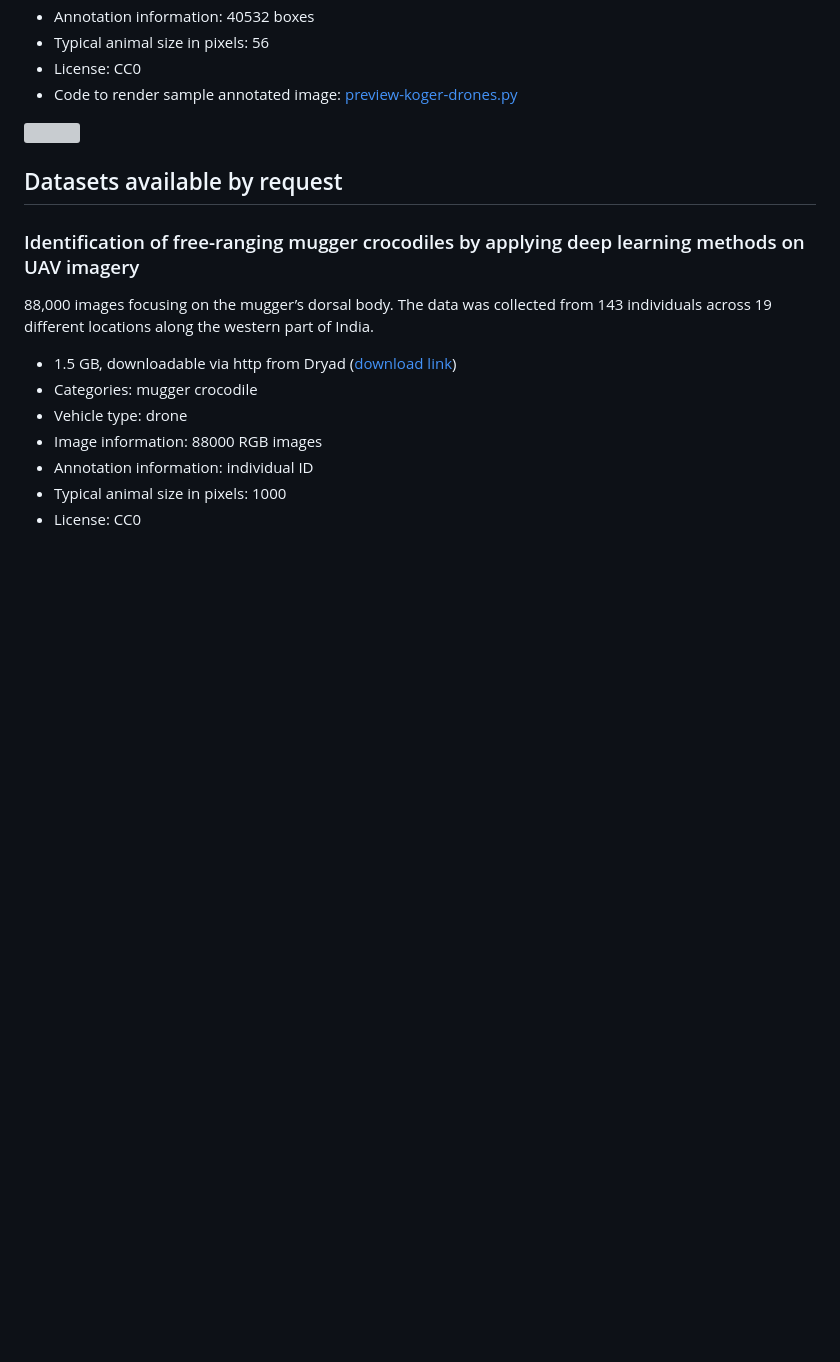
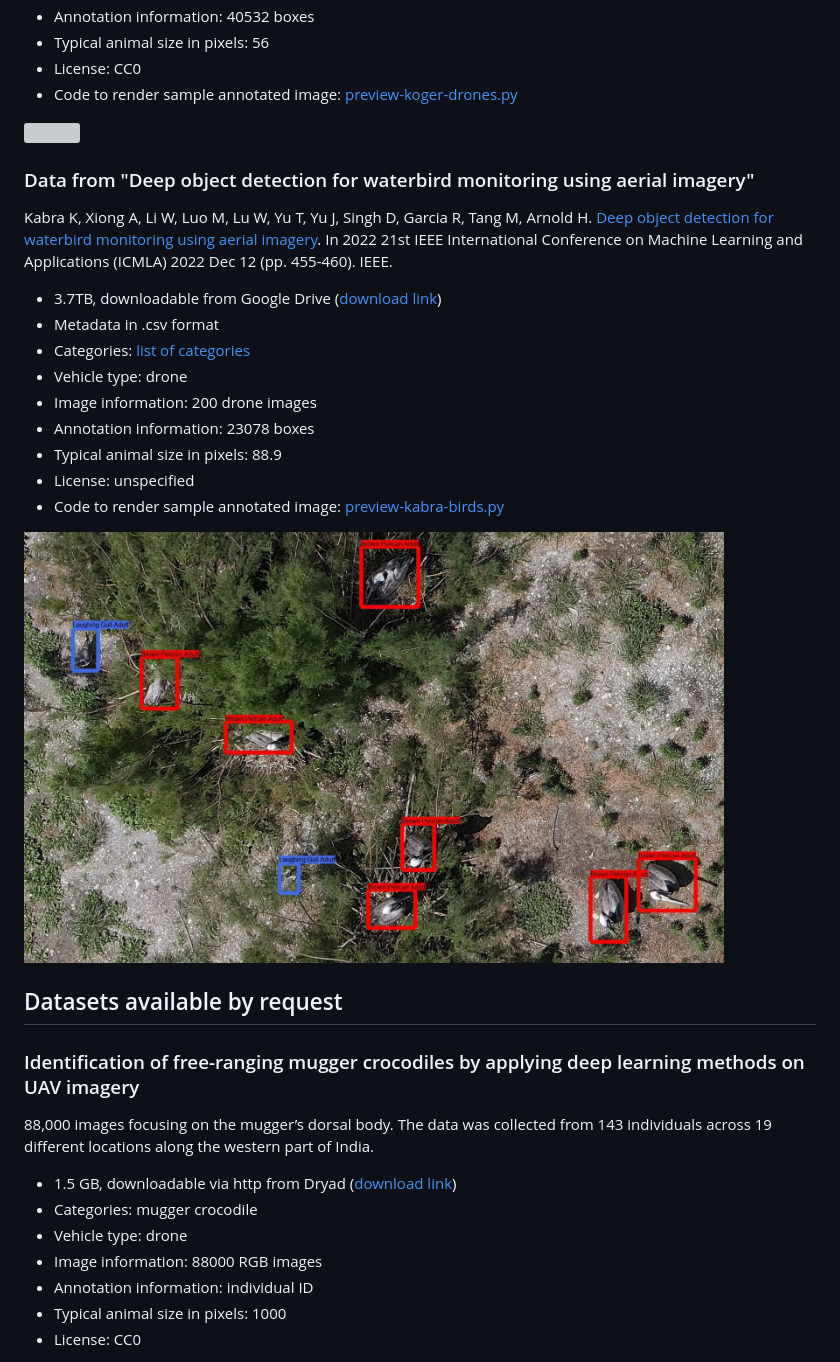
Before and after one commit to agentmorris/agentmorrispublic, a Markdown page: drone-datasets.md, the part around the change. Drawn GitHub-style; pictures changed too: aerial-drone-data-preview/kabra_birds_sample_image_annotated.jpg (added); blank space fills up the shorter version; grey boxes are pictures that could not be loaded.

Commit message:
added a new drone dataset to list of datasets

```diff
--- a/drone-datasets.md
+++ b/drone-datasets.md
@@ -346,6 +346,23 @@ Koger B, Deshpande A, Kerby JT, Graving JM, Costelloe BR, Couzin ID. [Quantifyin
 <img src="https://raw.githubusercontent.com/agentmorris/agentmorrispublic/main/aerial-drone-data-preview/koger_drones_sample_image_annotated.jpg" width=700>
 
 
+### Data from "Deep object detection for waterbird monitoring using aerial imagery"
+
+Kabra K, Xiong A, Li W, Luo M, Lu W, Yu T, Yu J, Singh D, Garcia R, Tang M, Arnold H. [Deep object detection for waterbird monitoring using aerial imagery](https://ieeexplore.ieee.org/document/10069986). In 2022 21st IEEE International Conference on Machine Learning and Applications (ICMLA) 2022 Dec 12 (pp. 455-460). IEEE.
+
+* 3.7TB, downloadable from Google Drive (<a href="https://drive.google.com/file/d/1hoP1ev8Npj5m0MZWZU7LpjU9c8JYYoFe/view?usp=share_link">download link</a>)
+* Metadata in .csv format
+* Categories: <a href="https://raw.githubusercontent.com/agentmorris/agentmorrispublic/main/aerial-drone-data-preview/kabra_birds_categories.txt">list of categories</a>
+* Vehicle type: drone
+* Image information: 200 drone images
+* Annotation information: 23078 boxes
+* Typical animal size in pixels: 88.9
+* License: unspecified
+* Code to render sample annotated image: <a href="https://github.com/agentmorris/agentmorrispublic/blob/main/aerial-drone-data-preview/preview-kabra-birds.py">preview-kabra-birds.py</a>
+
+
+<img src="https://raw.githubusercontent.com/agentmorris/agentmorrispublic/main/aerial-drone-data-preview/kabra_birds_sample_image_annotated.jpg" width=700>
+
 <!-- Error in annotations, temporarily commenting out -->
 
 <!--
```
Also changed, not shown: 3 other files.
